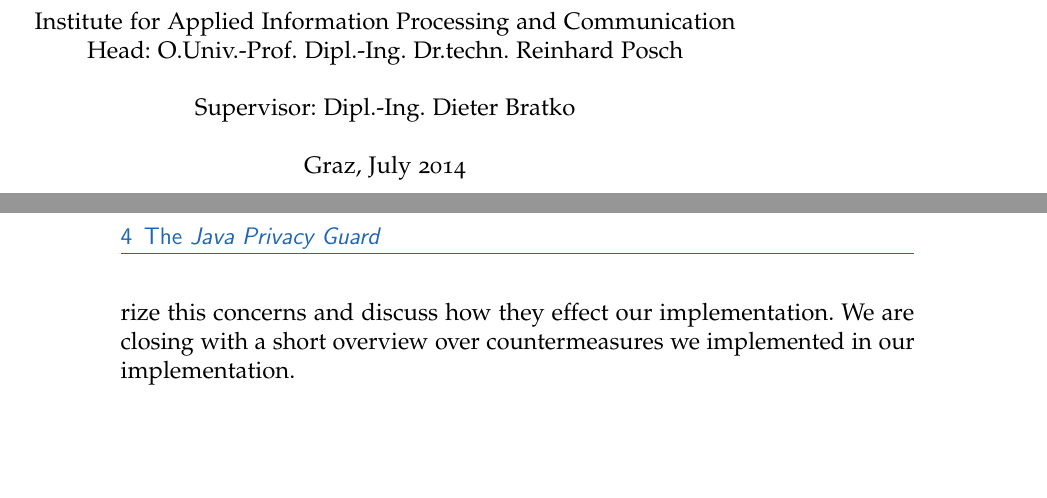
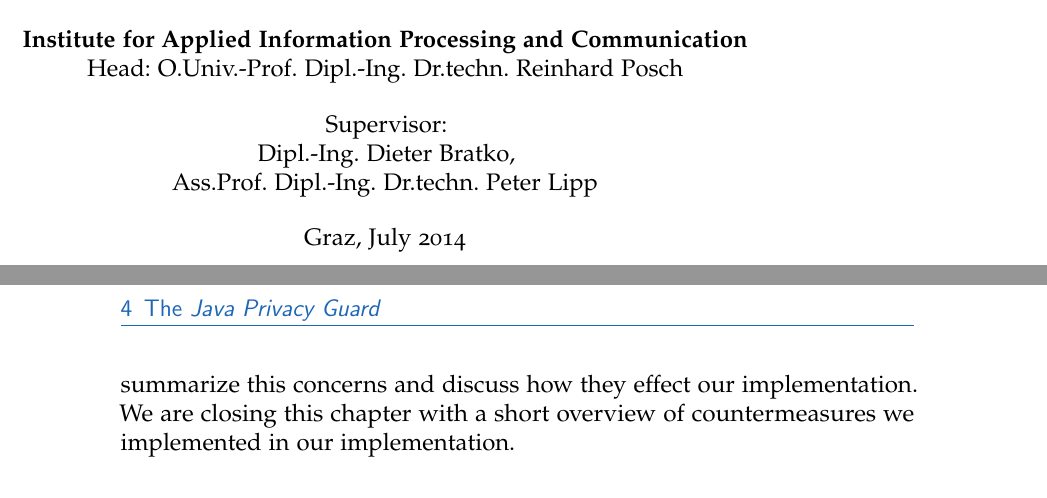
Before and after one commit to stefan2904/bakk-thesis, a LaTeX thesis (main.tex, which reads 5-jpg.tex): two parts of pages 1 and 18 of 24, joined at a grey line, cut so that both start at the same text, the shorter picture padded with empty space. Compiled offline with pdfLaTeX; an older LaTeX class or package is replaced by its successor.

Commit message:
restructured outline

```diff
--- a/4-jpg.tex
+++ b/5-jpg.tex
@@ -32,5 +32,5 @@
 
-Security concerns, as long as they affect the actual design of the openPGP standard, are discussed in \citep{RFC4880}. In the following chapter, we summarize this concerns and discuss how they effect our implementation. We are closing with a 	short overview over countermeasures we implemented in our implementation.
+Security concerns, as long as they affect the actual design of the openPGP standard, are discussed in \citep[section 14]{RFC4880}. In the following chapter, we summarize this concerns and discuss how they effect our implementation. We are closing this chapter with a short overview of countermeasures we implemented in our implementation.
 
 \subsection{Possible Attacks}
 
--- a/main.tex
+++ b/main.tex
@@ -134,9 +134,9 @@
 \newcommand{\mygrade}{Bachelor of Science} %% title you are getting with this work like ``Master of ...''
 \newcommand{\mystudy}{Informatik} %% your study like ``Arts''
 \newcommand{\myuniversity}{Graz University of Technology} %% your university/school
-\newcommand{\myinstitute}{Institute for Applied Information Processing and Communication} %% affiliation
+\newcommand{\myinstitute}{\textbf{Institute for Applied Information Processing and Communication}} %% affiliation
 \newcommand{\myinstitutehead}{O.Univ.-Prof.~Dipl.-Ing.~Dr.techn.~Reinhard Posch} %% head of institute
-\newcommand{\mysupervisor}{Dipl.-Ing.~Dieter Bratko} %% your supervisor
+\newcommand{\mysupervisor}{\\Dipl.-Ing.~Dieter Bratko, \\Ass.Prof. Dipl.-Ing. Dr.techn. Peter Lipp} %% your supervisor
 \newcommand{\myevaluator}{Prof.~Some Genius} %% your evaluator
 \newcommand{\myhomestreet}{Street~42} %% your home street (with house number)
 \newcommand{\myhometown}{Graz} %% your home town
```
Also changed, not shown: 2-preliminaries.tex (renamed from 2_preliminaries.tex), 3-openPGP.tex (renamed from 2-openPGP.tex), 4-theOpenPGPmessageFormat.tex (renamed from 3-theOpenPGPmessageFormat.tex), 6-concerns.tex (renamed from 5-concerns.tex), 5-jpg.tex (2 more changed lines), main.tex (10 more changed lines).
